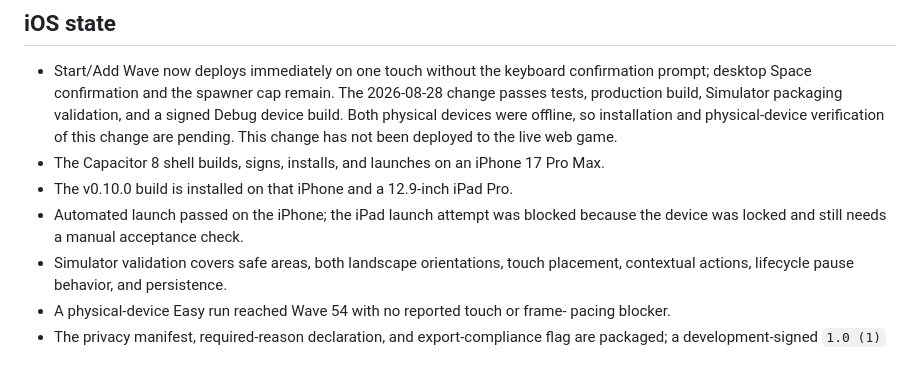
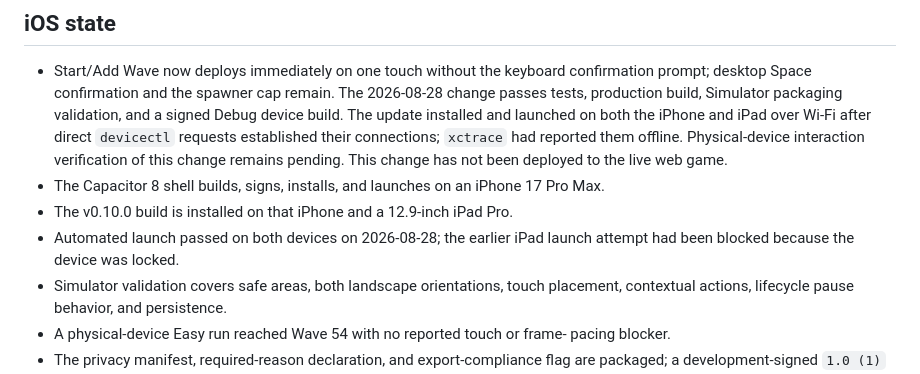
Before and after one commit to joecool169/geeklabs-td, a Markdown page: docs/context/CURRENT_STATE.md, the part around the change. Rendered like a GitHub page.

```diff
--- a/docs/context/CURRENT_STATE.md
+++ b/docs/context/CURRENT_STATE.md
@@ -66,14 +66,16 @@ See [balance testing](BALANCE_TESTING.md) before proposing stat changes.
 - Start/Add Wave now deploys immediately on one touch without the keyboard
   confirmation prompt; desktop Space confirmation and the spawner cap remain.
   The 2026-08-28 change passes tests, production build, Simulator packaging
-  validation, and a signed Debug device build. Both physical devices were offline,
-  so installation and physical-device verification of this change are pending.
+  validation, and a signed Debug device build. The update installed and launched
+  on both the iPhone and iPad over Wi-Fi after direct `devicectl` requests
+  established their connections; `xctrace` had reported them offline.
+  Physical-device interaction verification of this change remains pending.
   This change has not been deployed to the live web game.
 - The Capacitor 8 shell builds, signs, installs, and launches on an iPhone 17 Pro
   Max.
 - The v0.10.0 build is installed on that iPhone and a 12.9-inch iPad Pro.
-- Automated launch passed on the iPhone; the iPad launch attempt was blocked
-  because the device was locked and still needs a manual acceptance check.
+- Automated launch passed on both devices on 2026-08-28; the earlier iPad
+  launch attempt had been blocked because the device was locked.
 - Simulator validation covers safe areas, both landscape orientations, touch
   placement, contextual actions, lifecycle pause behavior, and persistence.
 - A physical-device Easy run reached Wave 54 with no reported touch or frame-
```
Also changed, not shown: docs/context/IOS_POC.md (+16 -0 lines).
